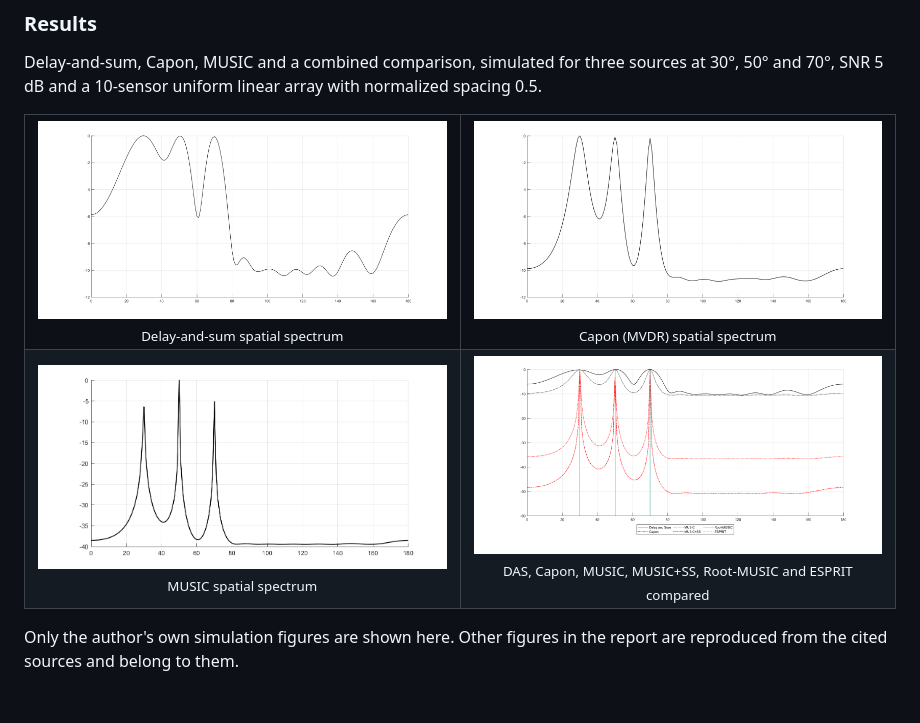
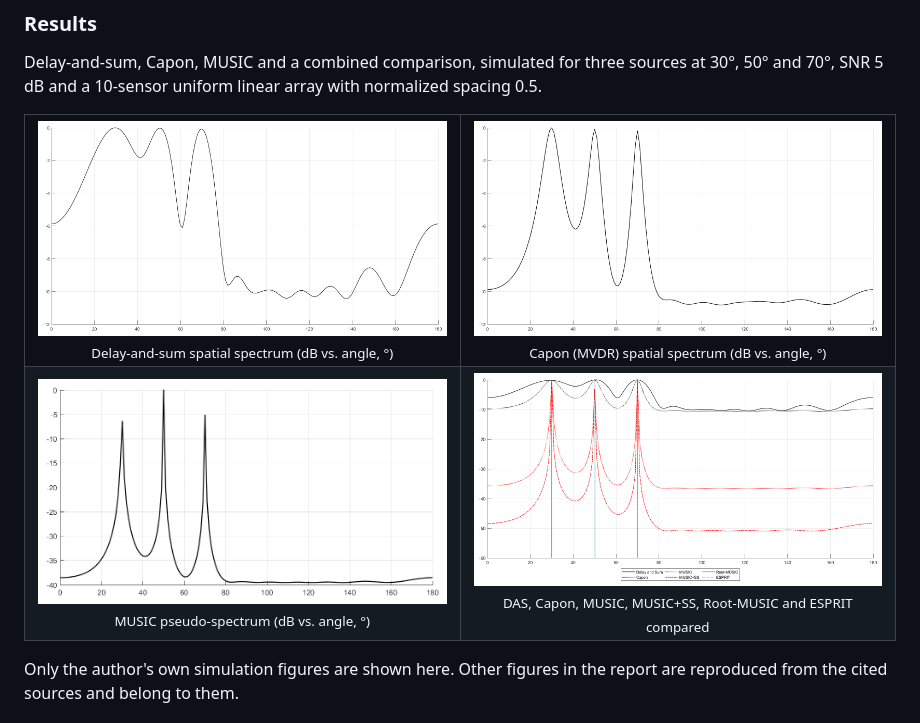
Before and after one commit to simplementeUnPorito/mosquito-acoustic-detection-study, a Markdown page: README.md, the part around the change. Drawn GitHub-style; pictures changed too: docs/img/doa/capon.png (added), docs/img/doa/comparativodoa.png (added), docs/img/doa/das.png (added).

Commit message:
Trim DOA figures for the README and label axes

```diff
--- a/README.md
+++ b/README.md
@@ -58,11 +58,11 @@ Build the report from `report/` with a TeX distribution that includes IEEEtran (
 Delay-and-sum, Capon, MUSIC and a combined comparison, simulated for three sources at 30°, 50° and 70°, SNR 5 dB and a 10-sensor uniform linear array with normalized spacing 0.5.
 
 <table><tr>
-<td align="center" width="50%"><img src="report/fig/DAS.png" width="420" alt="DAS spatial spectrum"><br><sub>Delay-and-sum spatial spectrum</sub></td>
-<td align="center" width="50%"><img src="report/fig/CAPON.png" width="420" alt="Capon (MVDR) spatial spectrum"><br><sub>Capon (MVDR) spatial spectrum</sub></td>
+<td align="center" width="50%"><img src="docs/img/doa/das.png" width="420" alt="DAS spatial spectrum"><br><sub>Delay-and-sum spatial spectrum (dB vs. angle, °)</sub></td>
+<td align="center" width="50%"><img src="docs/img/doa/capon.png" width="420" alt="Capon (MVDR) spatial spectrum"><br><sub>Capon (MVDR) spatial spectrum (dB vs. angle, °)</sub></td>
 </tr><tr>
-<td align="center" width="50%"><img src="report/fig/MUSIC.png" width="420" alt="MUSIC spatial spectrum"><br><sub>MUSIC spatial spectrum</sub></td>
-<td align="center" width="50%"><img src="report/fig/comparativoDOA.png" width="420" alt="Comparison of DAS, Capon, MUSIC, MUSIC with spatial smoothing, Root-MUSIC and ESPRIT"><br><sub>DAS, Capon, MUSIC, MUSIC+SS, Root-MUSIC and ESPRIT compared</sub></td>
+<td align="center" width="50%"><img src="docs/img/doa/music.png" width="420" alt="MUSIC spatial spectrum"><br><sub>MUSIC pseudo-spectrum (dB vs. angle, °)</sub></td>
+<td align="center" width="50%"><img src="docs/img/doa/comparativodoa.png" width="420" alt="Comparison of DAS, Capon, MUSIC, MUSIC with spatial smoothing, Root-MUSIC and ESPRIT"><br><sub>DAS, Capon, MUSIC, MUSIC+SS, Root-MUSIC and ESPRIT compared</sub></td>
 </tr></table>
 
 Only the author's own simulation figures are shown here. Other figures in the report are reproduced from the cited sources and belong to them.
```
